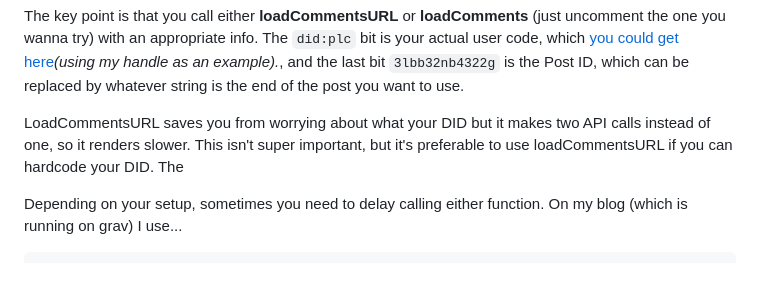
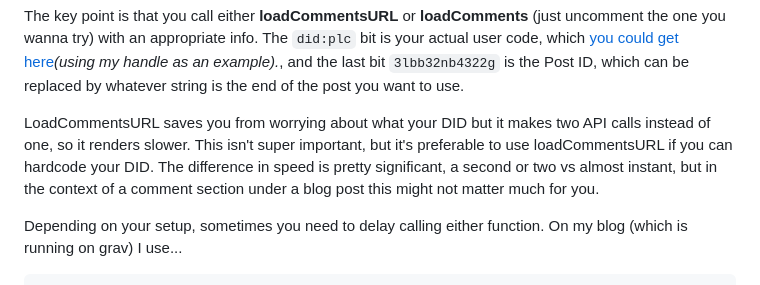
Before and after one commit to TomPGParker/bsky-comments, a Markdown page: README.md, the part around the change. Rendered like a GitHub page.

Commit message:
Fixed unfinished sentence

```diff
--- a/README.md
+++ b/README.md
@@ -31,7 +31,7 @@ A minimal version of the comment embed is included.
 
 The key point is that you call either **loadCommentsURL** or **loadComments** (just uncomment the one you wanna try) with an appropriate info. The `did:plc` bit is your actual user code, which [you could get here](https://bsky.social/xrpc/com.atproto.identity.resolveHandle?handle=kayin.moe)*(using my handle as an example).*, and the last bit `3lbb32nb4322g` is the Post ID, which can be replaced by whatever string is the end of the post you want to use.
 
-LoadCommentsURL saves you from worrying about what your DID but it makes two API calls instead of one, so it renders slower. This isn't super important, but it's preferable to use loadCommentsURL if you can hardcode your DID. The
+LoadCommentsURL saves you from worrying about what your DID but it makes two API calls instead of one, so it renders slower. This isn't super important, but it's preferable to use loadCommentsURL if you can hardcode your DID. The difference in speed is pretty significant, a second or two vs almost instant, but in the context of a comment section under a blog post this might not matter much for you.
 
 Depending on your setup, sometimes you need to delay calling either function. On my blog (which is running on grav) I use...
 
```
